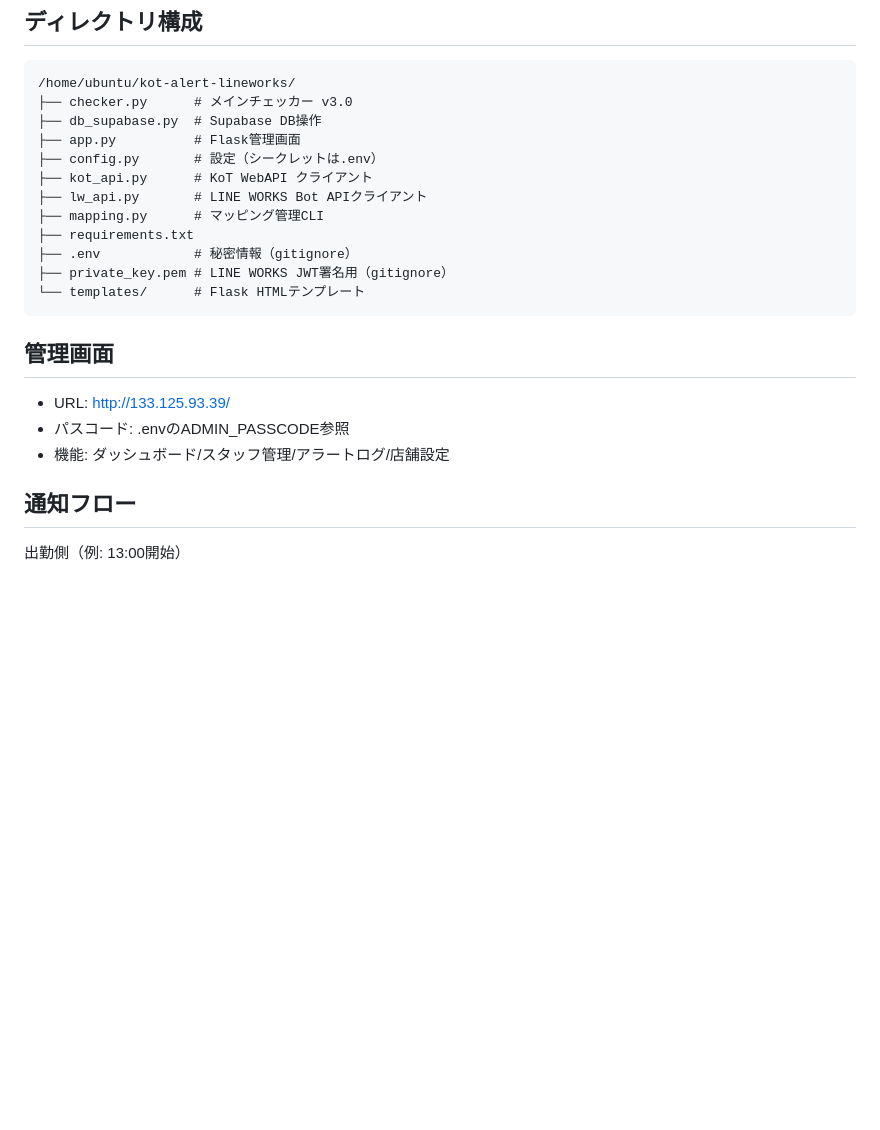
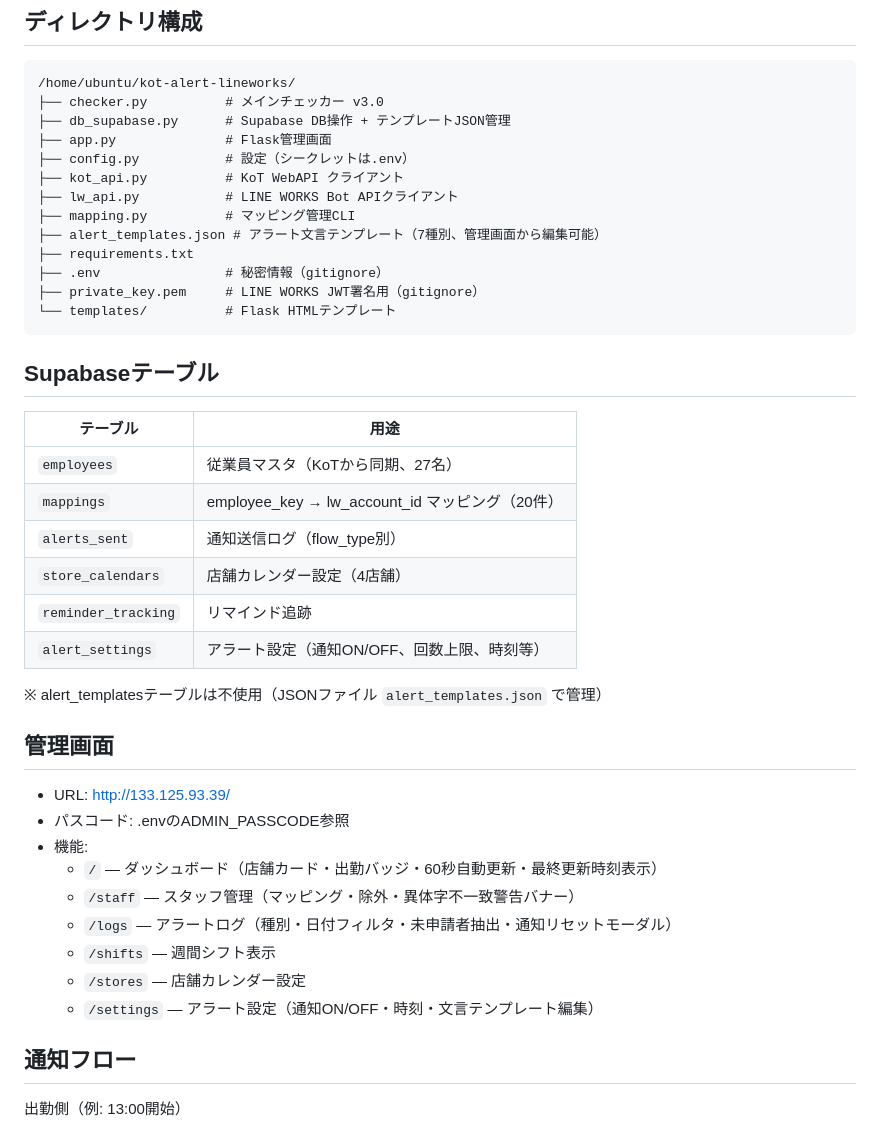
Before and after one commit to stampingdakoku-bot/kot-alert-lineworks, a Markdown page: CLAUDE.md, the part around one of its changes. Rendered like a GitHub page; blank space fills up the shorter version.

````diff
--- a/CLAUDE.md
+++ b/CLAUDE.md
@@ -22,23 +22,43 @@ KoT（King of Time）の打刻データをもとに、LINE WORKSでスタッフ
 ## ディレクトリ構成
 ```
 /home/ubuntu/kot-alert-lineworks/
-├── checker.py      # メインチェッカー v3.0
-├── db_supabase.py  # Supabase DB操作
-├── app.py          # Flask管理画面
-├── config.py       # 設定（シークレットは.env）
-├── kot_api.py      # KoT WebAPI クライアント
-├── lw_api.py       # LINE WORKS Bot APIクライアント
-├── mapping.py      # マッピング管理CLI
+├── checker.py          # メインチェッカー v3.0
+├── db_supabase.py      # Supabase DB操作 + テンプレートJSON管理
+├── app.py              # Flask管理画面
+├── config.py           # 設定（シークレットは.env）
+├── kot_api.py          # KoT WebAPI クライアント
+├── lw_api.py           # LINE WORKS Bot APIクライアント
+├── mapping.py          # マッピング管理CLI
+├── alert_templates.json # アラート文言テンプレート（7種別、管理画面から編集可能）
 ├── requirements.txt
-├── .env            # 秘密情報（gitignore）
-├── private_key.pem # LINE WORKS JWT署名用（gitignore）
-└── templates/      # Flask HTMLテンプレート
+├── .env                # 秘密情報（gitignore）
+├── private_key.pem     # LINE WORKS JWT署名用（gitignore）
+└── templates/          # Flask HTMLテンプレート
 ```
+
+## Supabaseテーブル
+
+| テーブル | 用途 |
+|---------|------|
+| `employees` | 従業員マスタ（KoTから同期、27名） |
+| `mappings` | employee_key → lw_account_id マッピング（20件） |
+| `alerts_sent` | 通知送信ログ（flow_type別） |
+| `store_calendars` | 店舗カレンダー設定（4店舗） |
+| `reminder_tracking` | リマインド追跡 |
+| `alert_settings` | アラート設定（通知ON/OFF、回数上限、時刻等） |
+
+※ alert_templatesテーブルは不使用（JSONファイル `alert_templates.json` で管理）
 
 ## 管理画面
 - URL: http://133.125.93.39/
 - パスコード: .envのADMIN_PASSCODE参照
-- 機能: ダッシュボード/スタッフ管理/アラートログ/店舗設定
+- 機能:
+  - `/` — ダッシュボード（店舗カード・出勤バッジ・60秒自動更新・最終更新時刻表示）
+  - `/staff` — スタッフ管理（マッピング・除外・異体字不一致警告バナー）
+  - `/logs` — アラートログ（種別・日付フィルタ・未申請者抽出・通知リセットモーダル）
+  - `/shifts` — 週間シフト表示
+  - `/stores` — 店舗カレンダー設定
+  - `/settings` — アラート設定（通知ON/OFF・時刻・文言テンプレート編集）
 
 ## 通知フロー
 
````
Also changed, not shown: other parts of CLAUDE.md (+61 -5 lines).
